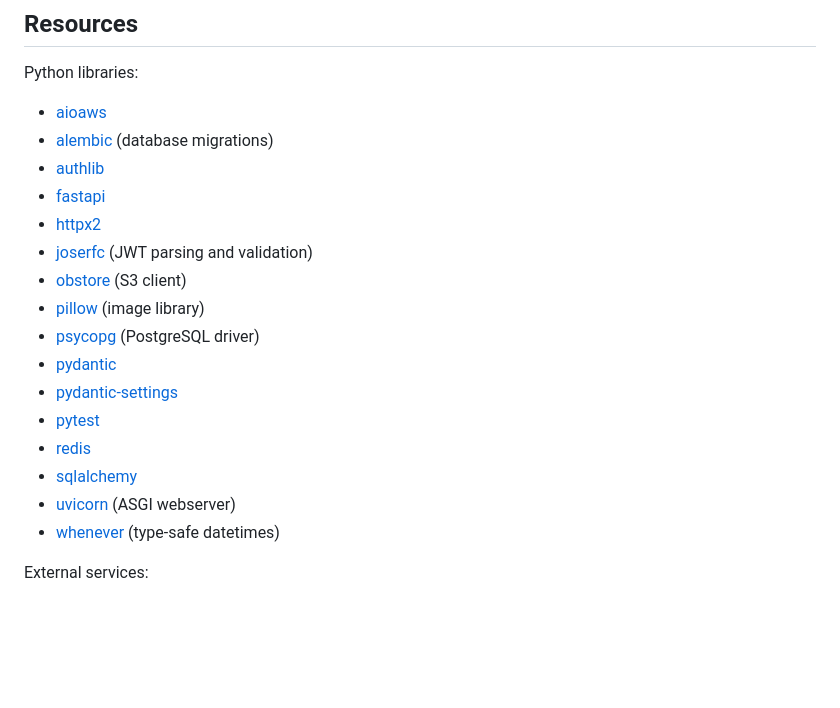
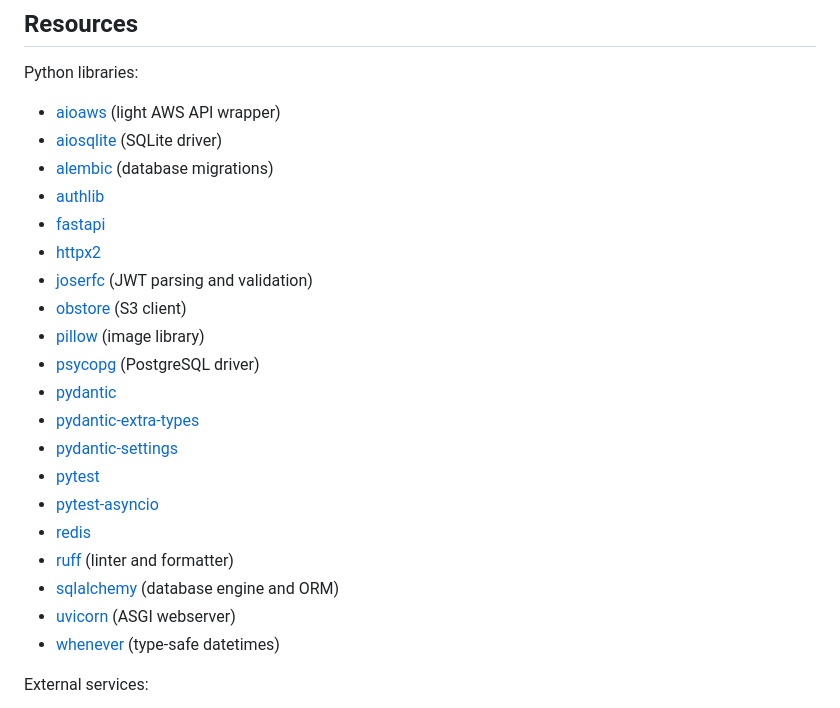
Before and after one commit to thegamecracks/quickticket, a Markdown page: backend/README.md, the part around the change. Drawn GitHub-style; blank space fills up the shorter version.

Commit message:
docs(backend): add missing resources

```diff
--- a/backend/README.md
+++ b/backend/README.md
@@ -109,7 +109,8 @@ If this fails, you can delete the database and regenerate it with
 ## Resources
 
 Python libraries:
-- [aioaws](https://github.com/samuelcolvin/aioaws)
+- [aioaws](https://github.com/samuelcolvin/aioaws) (light AWS API wrapper)
+- [aiosqlite](https://aiosqlite.omnilib.dev/en/stable/) (SQLite driver)
 - [alembic](https://alembic.sqlalchemy.org/en/latest/index.html) (database migrations)
 - [authlib](https://docs.authlib.org/en/latest/index.html)
 - [fastapi](https://fastapi.tiangolo.com/)
@@ -119,10 +120,13 @@ Python libraries:
 - [pillow](https://pillow.readthedocs.io/en/stable/) (image library)
 - [psycopg](https://www.psycopg.org/psycopg3/docs/) (PostgreSQL driver)
 - [pydantic](https://pydantic.dev/docs/validation/latest/get-started/)
+- [pydantic-extra-types](https://github.com/pydantic/pydantic-extra-types)
 - [pydantic-settings](https://pydantic.dev/docs/validation/latest/concepts/pydantic_settings/)
 - [pytest](https://docs.pytest.org/en/stable/)
+- [pytest-asyncio](https://pytest-asyncio.readthedocs.io/en/stable/)
 - [redis](https://redis.io/docs/latest/develop/clients/redis-py/)
-- [sqlalchemy](https://docs.sqlalchemy.org/en/21/)
+- [ruff](https://docs.astral.sh/ruff/) (linter and formatter)
+- [sqlalchemy](https://docs.sqlalchemy.org/en/21/) (database engine and ORM)
 - [uvicorn](https://uvicorn.dev/) (ASGI webserver)
 - [whenever](https://whenever.readthedocs.io/en/latest/) (type-safe datetimes)
 
```
